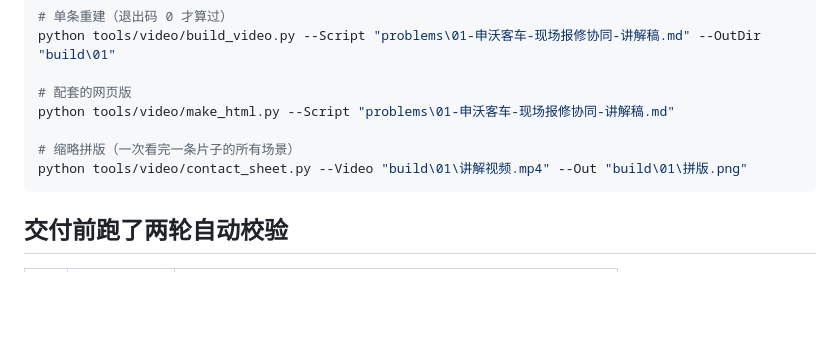
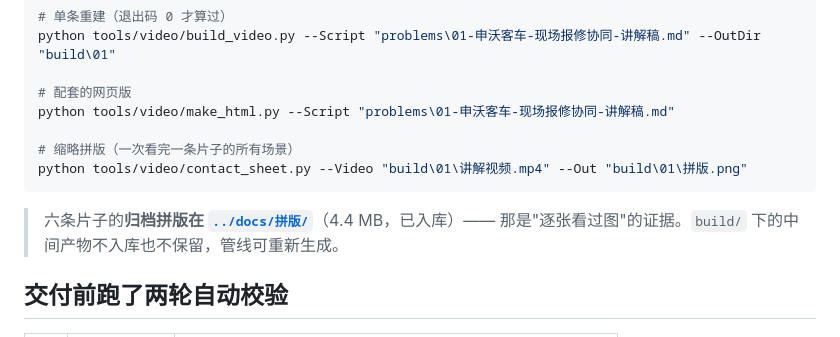
Before and after one commit to yhyu13/FDE20261023, a Markdown page: videos/README.md, the part around the change. Rendered like a GitHub page; blank space fills up the shorter version.

Commit message:
docs: 标注归档拼版的位置

````diff
--- a/videos/README.md
+++ b/videos/README.md
@@ -44,6 +44,9 @@ python tools/video/make_html.py --Script "problems\01-申沃客车-现场报修
 python tools/video/contact_sheet.py --Video "build\01\讲解视频.mp4" --Out "build\01\拼版.png"
 ```
 
+> 六条片子的**归档拼版在 [`../docs/拼版/`](../docs/拼版/)**（4.4 MB，已入库）——
+> 那是"逐张看过图"的证据。`build/` 下的中间产物不入库也不保留，管线可重新生成。
+
 ## 交付前跑了两轮自动校验
 
 | 轮 | 检查 | 判据 |
````
